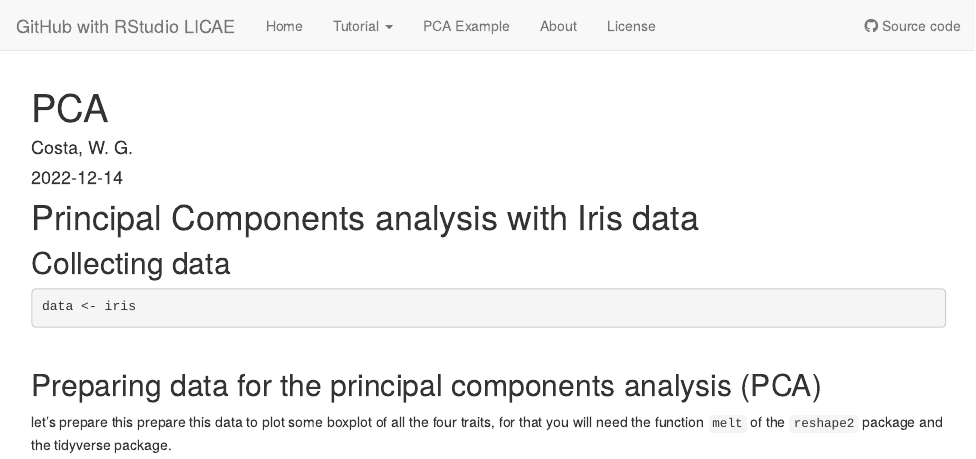
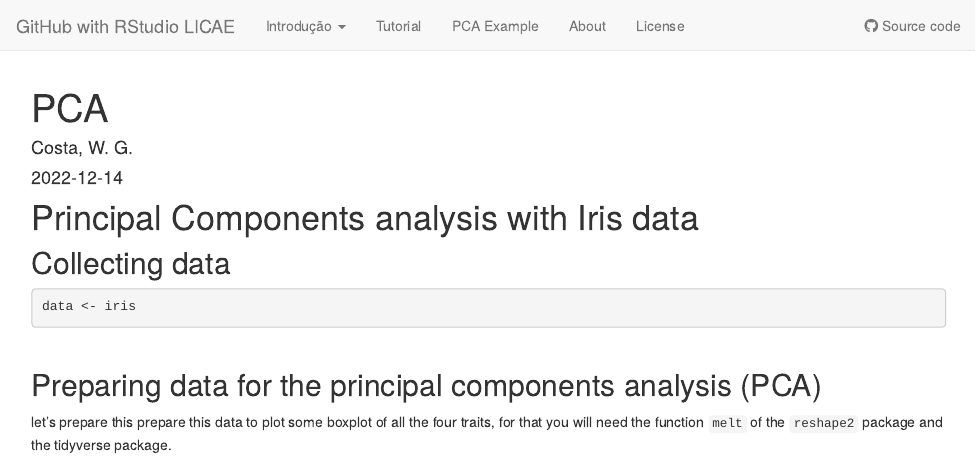
Before and after one commit to WevertonGomesCosta/GitHub-with-RStudio-LICAE, an R Markdown document (analysis/PCA.Rmd): the page in a window 1100 px wide, from its top. Rendered offline with R 4.5, knitr and Pandoc, with nearby package versions; drawn as R Markdown's standard HTML page in place of the format the file asks for.

Commit message:
Update site

```diff
--- a/analysis/PCA.Rmd
+++ b/analysis/PCA.Rmd
@@ -5,12 +5,9 @@ date: "`r Sys.Date()`"
 site: workflowr::wflow_site
 url: https://wevertongomescosta.github.io/GitHub-with-RStudio-LICAE
 output:
-  workflowr::wflow_html:
-    toc: yes
-  highlight: github
+  workflowr::wflow_html
 editor_options:
   chunk_output_type: console
-github-repo: wevertongomescosta/GitHub-with-RStudio-LICAE
 ---
 
 # Principal Components analysis with Iris data
--- a/analysis/_site.yml
+++ b/analysis/_site.yml
@@ -3,14 +3,14 @@ output_dir: ../docs
 navbar:
   title: "GitHub with RStudio LICAE"
   left:
-    - text: Home
-      href: index.html
-    - text: Tutorial
+    - text: Introdução
       menu:
       - text: Usando este material
         href: using-this-material.html
       - text: Pre requisitos
         href: pre-requisitos.html
+    - text: Tutorial
+      href: index.html
     - text: PCA Example
       href: PCA.html
     - text: About
@@ -21,8 +21,10 @@ navbar:
   - icon: fa-github
     text: Source code
     href: https://github.com/wevertongomescosta/GitHub-with-RStudio-LICAE
+
 output:
   workflowr::wflow_html:
-    toc: yes
-    theme: yeti
-    highlight: breezedark
+    toc: true
+    toc_float: true
+    theme: flatly
+    highlight: haddock
```
Also changed, not shown: analysis/about.Rmd (+0 -1 lines), analysis/index.Rmd (+2 -4 lines), analysis/license.Rmd (+0 -1 lines), analysis/pre-requisitos.Rmd (+1 -2 lines), analysis/using-this-material.Rmd (+1 -4 lines), 7 other files.
